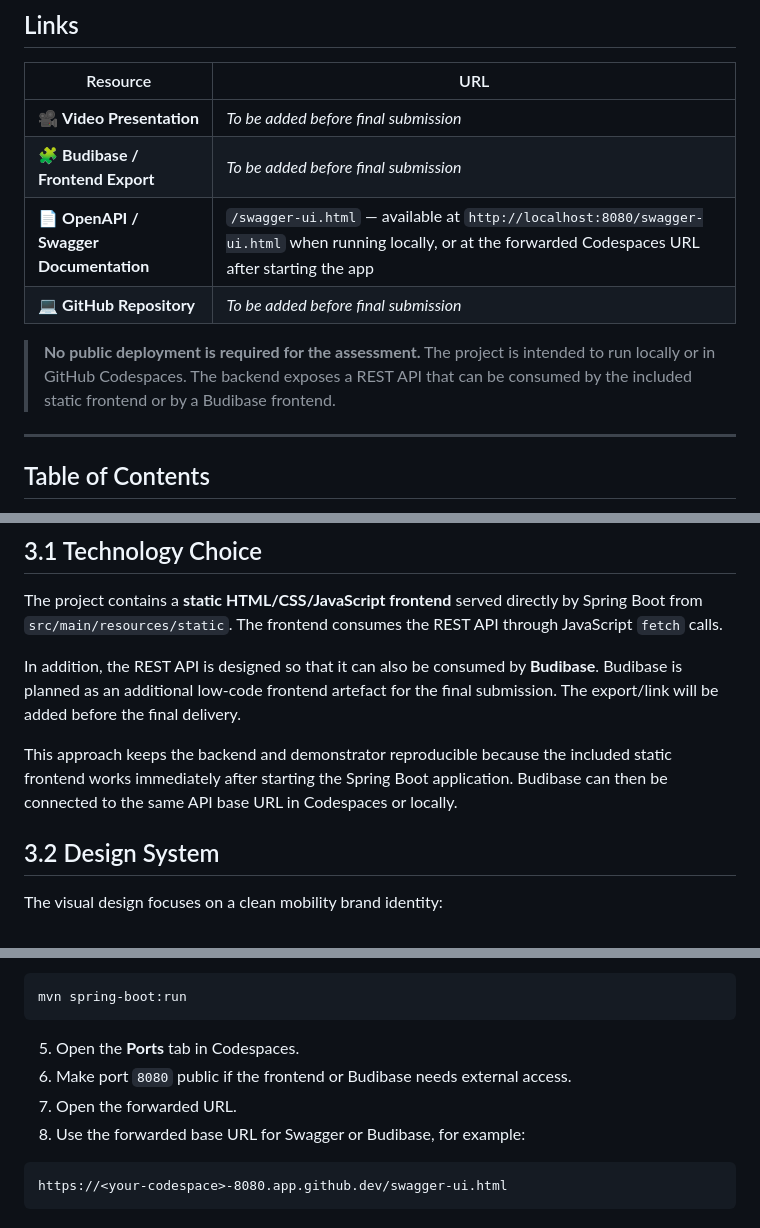
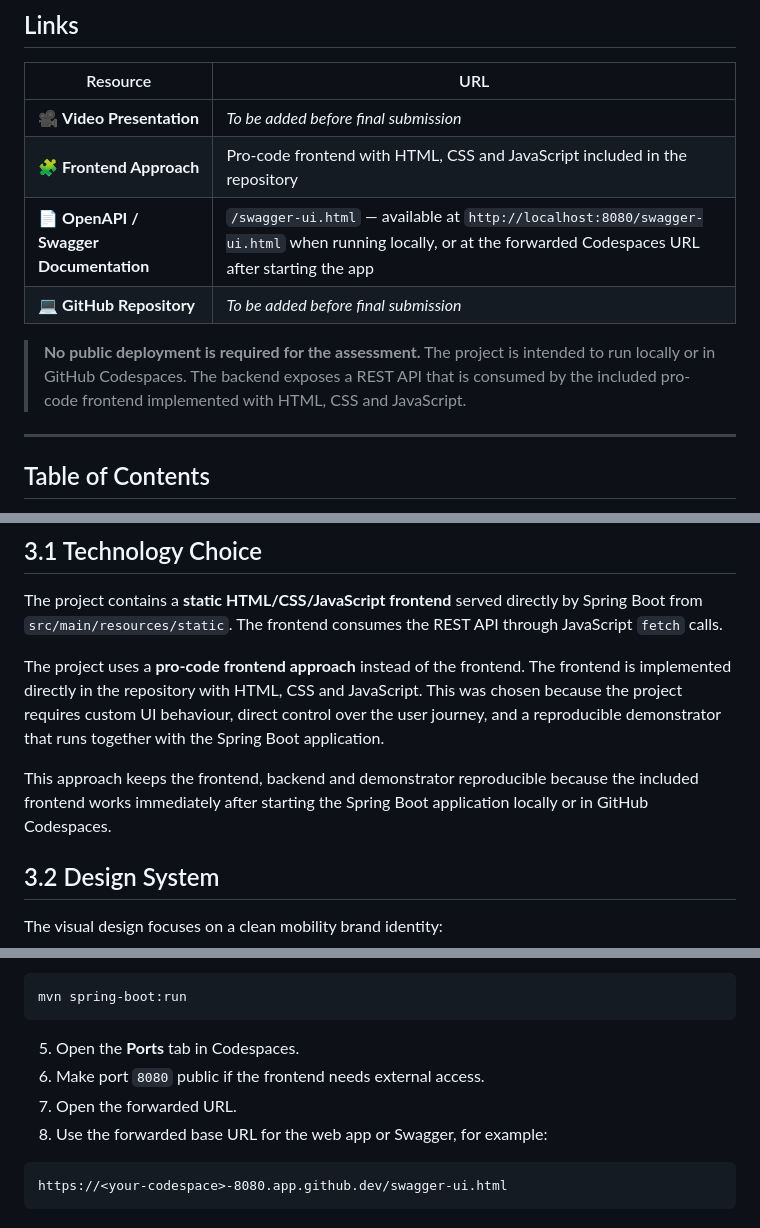
Before and after one commit to KeremOezmenHUB/mobygo-car-rental, a Markdown page: README.md, 3 parts joined by grey strips. Drawn GitHub-style.

Commit message:
Update README for pro-code frontend

````diff
--- a/README.md
+++ b/README.md
@@ -20,11 +20,11 @@
 | Resource | URL |
 |----------|-----|
 | 🎥 **Video Presentation** | *To be added before final submission* |
-| 🧩 **Budibase / Frontend Export** | *To be added before final submission* |
+| 🧩 **Frontend Approach** | Pro-code frontend with HTML, CSS and JavaScript included in the repository |
 | 📄 **OpenAPI / Swagger Documentation** | `/swagger-ui.html` — available at `http://localhost:8080/swagger-ui.html` when running locally, or at the forwarded Codespaces URL after starting the app |
 | 💻 **GitHub Repository** | *To be added before final submission* |
 
-> **No public deployment is required for the assessment.** The project is intended to run locally or in GitHub Codespaces. The backend exposes a REST API that can be consumed by the included static frontend or by a Budibase frontend.
+> **No public deployment is required for the assessment.** The project is intended to run locally or in GitHub Codespaces. The backend exposes a REST API that is consumed by the included pro-code frontend implemented with HTML, CSS and JavaScript.
 
 ---
 
@@ -258,9 +258,9 @@ This seed data makes the demonstrator usable immediately after starting the appl
 
 The project contains a **static HTML/CSS/JavaScript frontend** served directly by Spring Boot from `src/main/resources/static`. The frontend consumes the REST API through JavaScript `fetch` calls.
 
-In addition, the REST API is designed so that it can also be consumed by **Budibase**. Budibase is planned as an additional low-code frontend artefact for the final submission. The export/link will be added before the final delivery.
+The project uses a **pro-code frontend approach** instead of the frontend. The frontend is implemented directly in the repository with HTML, CSS and JavaScript. This was chosen because the project requires custom UI behaviour, direct control over the user journey, and a reproducible demonstrator that runs together with the Spring Boot application.
 
-This approach keeps the backend and demonstrator reproducible because the included static frontend works immediately after starting the Spring Boot application. Budibase can then be connected to the same API base URL in Codespaces or locally.
+This approach keeps the frontend, backend and demonstrator reproducible because the included frontend works immediately after starting the Spring Boot application locally or in GitHub Codespaces.
 
 ## 3.2 Design System
 
@@ -543,9 +543,9 @@ mvn spring-boot:run
 ```
 
 5. Open the **Ports** tab in Codespaces.
-6. Make port `8080` public if the frontend or Budibase needs external access.
+6. Make port `8080` public if the frontend needs external access.
 7. Open the forwarded URL.
-8. Use the forwarded base URL for Swagger or Budibase, for example:
+8. Use the forwarded base URL for the web app or Swagger, for example:
 
 ```text
 https://<your-codespace>-8080.app.github.dev/swagger-ui.html
````
Also changed, not shown: other parts of README.md (+4 -4 lines).
